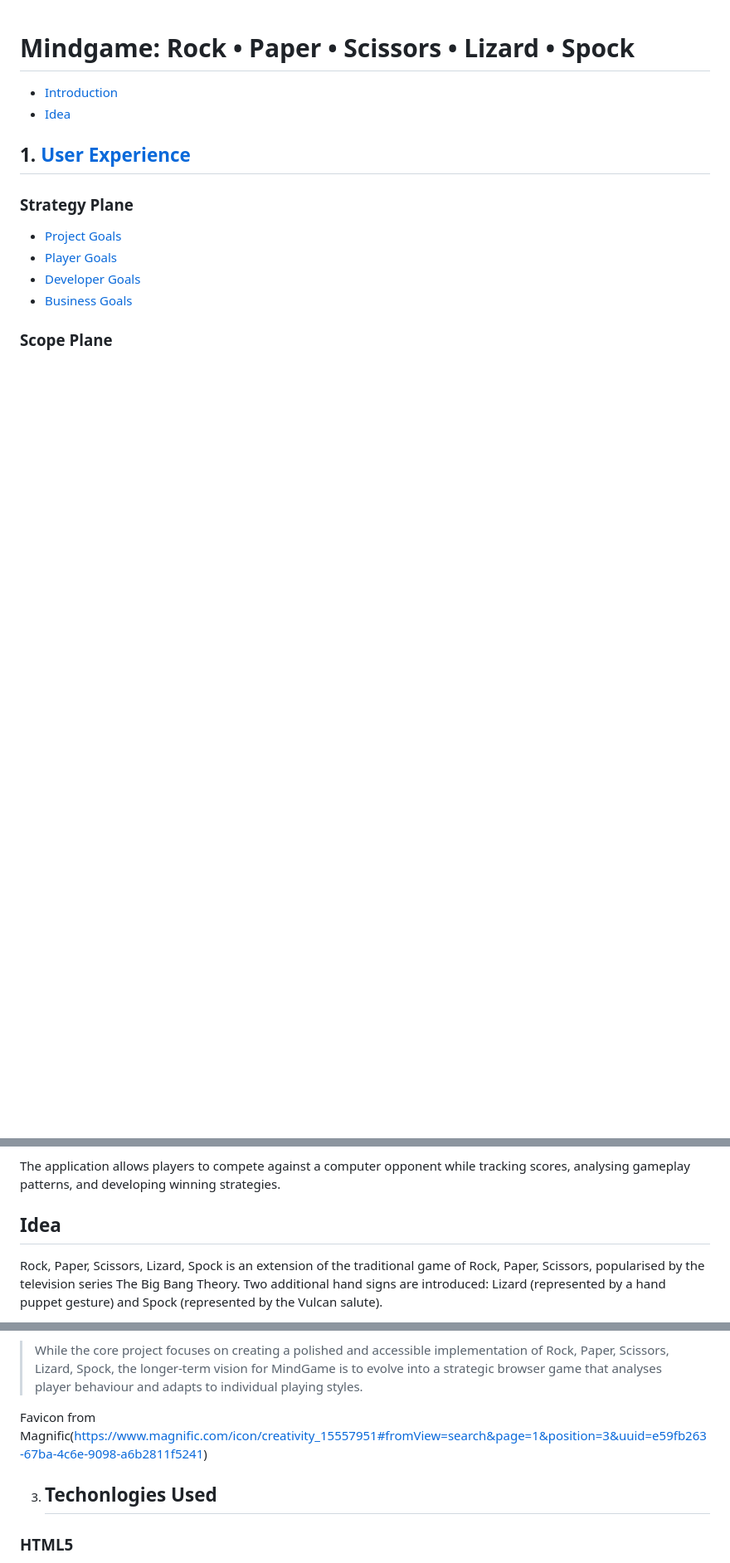
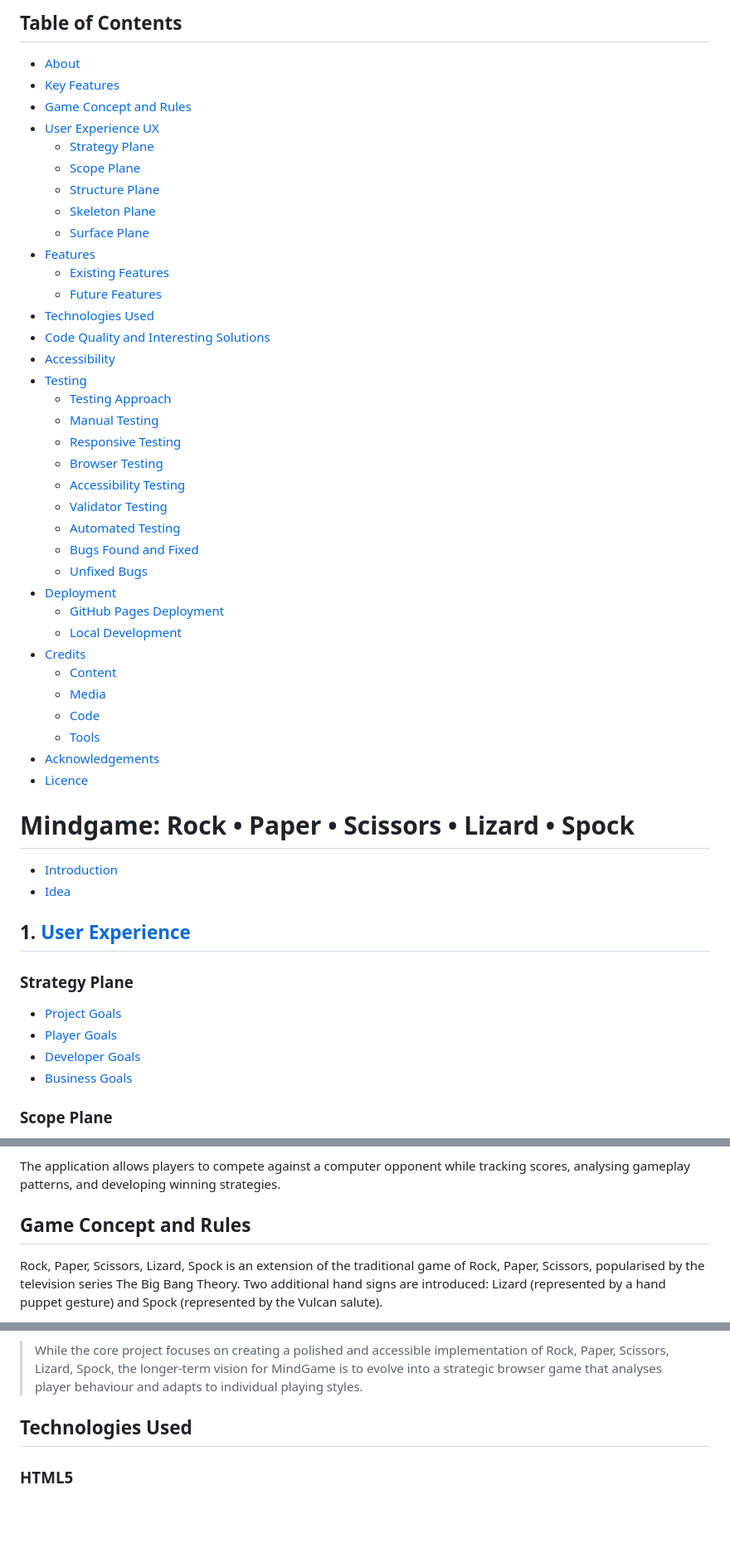
Before and after one commit to k2m13/milestone-project-2, a Markdown page: README.md, 3 parts joined by grey strips. Shown: that part at 83% size. Drawn GitHub-style; blank space fills up the shorter version.

```diff
--- a/README.md
+++ b/README.md
@@ -1,3 +34,42 @@
+## Table of Contents
+
+- [About](#about)
+- [Key Features](#key-features)
+- [Game Concept and Rules](#game-concept-and-rules)
+- [User Experience UX](#user-experience-ux)
+  - [Strategy Plane](#strategy-plane)
+  - [Scope Plane](#scope-plane)
+  - [Structure Plane](#structure-plane)
+  - [Skeleton Plane](#skeleton-plane)
+  - [Surface Plane](#surface-plane)
+- [Features](#features)
+  - [Existing Features](#existing-features)
+  - [Future Features](#future-features)
+- [Technologies Used](#technologies-used)
+- [Code Quality and Interesting Solutions](#code-quality-and-interesting-solutions)
+- [Accessibility](#accessibility)
+- [Testing](#testing)
+  - [Testing Approach](#testing-approach)
+  - [Manual Testing](#manual-testing)
+  - [Responsive Testing](#responsive-testing)
+  - [Browser Testing](#browser-testing)
+  - [Accessibility Testing](#accessibility-testing)
+  - [Validator Testing](#validator-testing)
+  - [Automated Testing](#automated-testing)
+  - [Bugs Found and Fixed](#bugs-found-and-fixed)
+  - [Unfixed Bugs](#unfixed-bugs)
+- [Deployment](#deployment)
+  - [GitHub Pages Deployment](#github-pages-deployment)
+  - [Local Development](#local-development)
+- [Credits](#credits)
+  - [Content](#content)
+  - [Media](#media)
+  - [Code](#code)
+  - [Tools](#tools)
+- [Acknowledgements](#acknowledgements)
+- [Licence](#licence)
+
+
 # Mindgame: Rock • Paper • Scissors • Lizard • Spock
 * [Introduction](#introduction)
 * [Idea](#idea)
@@ -61,7 +133,7 @@ MindGame is a browser-based implementation of Rock, Paper, Scissors, Lizard, Spo
 The application allows players to compete against a computer opponent while tracking scores, analysing gameplay patterns, and developing winning strategies.
 
 
-## Idea
+## Game Concept and Rules
 
 Rock, Paper, Scissors, Lizard, Spock is an extension of the traditional game of Rock, Paper, Scissors, popularised by the television series The Big Bang Theory. Two additional hand signs are introduced: Lizard (represented by a hand puppet gesture) and Spock (represented by the Vulcan salute).
 
@@ -211,9 +283,8 @@ The following features were considered but are outside the scope of the current
 
 >While the core project focuses on creating a polished and accessible implementation of Rock, Paper, Scissors, Lizard, Spock, the longer-term vision for MindGame is to evolve into a strategic browser game that analyses player behaviour and adapts to individual playing styles.
 
-Favicon from Magnific(https://www.magnific.com/icon/creativity_15557951#fromView=search&page=1&position=3&uuid=e59fb263-67ba-4c6e-9098-a6b2811f5241)
 
-3. ## Techonlogies Used
+## Technologies Used
 
 ### HTML5
 
```
Also changed, not shown: other parts of README.md (+42 -4 lines), assets/readme/responsive-design.png (added).
